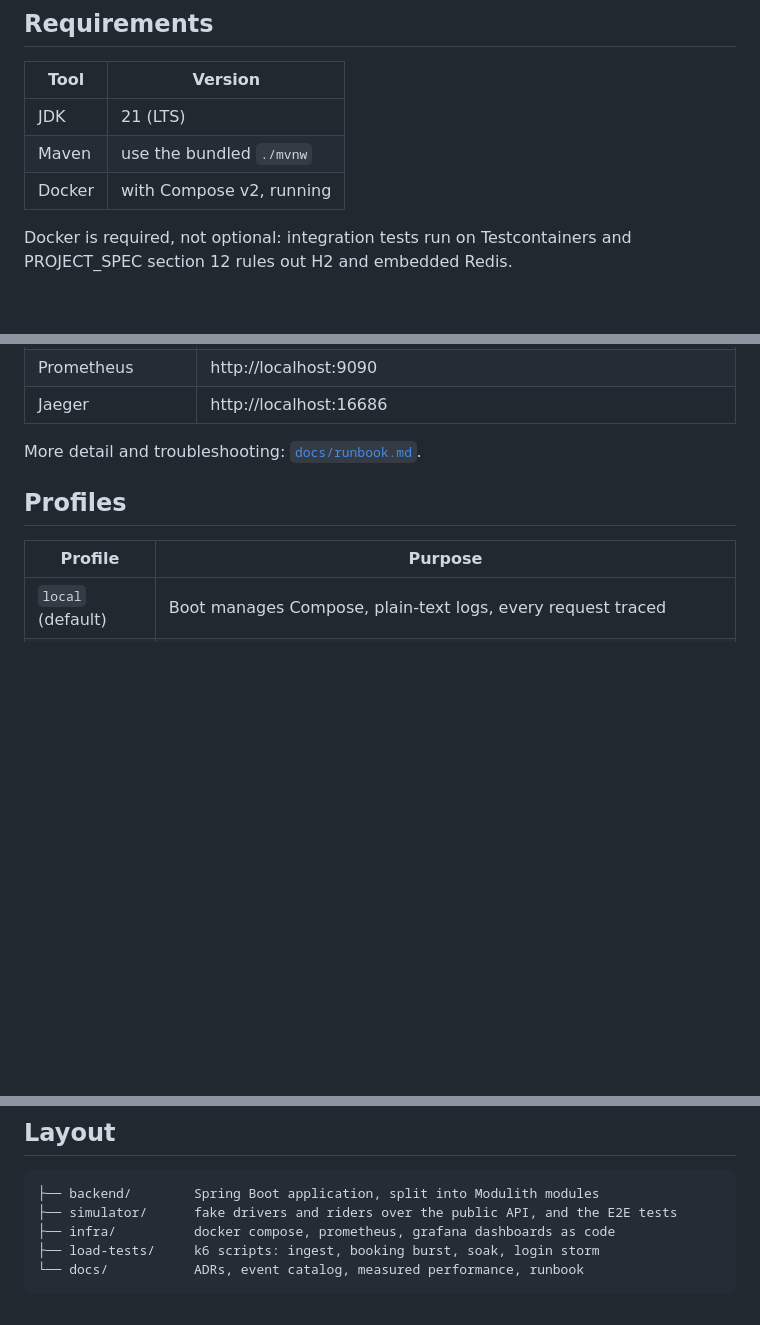
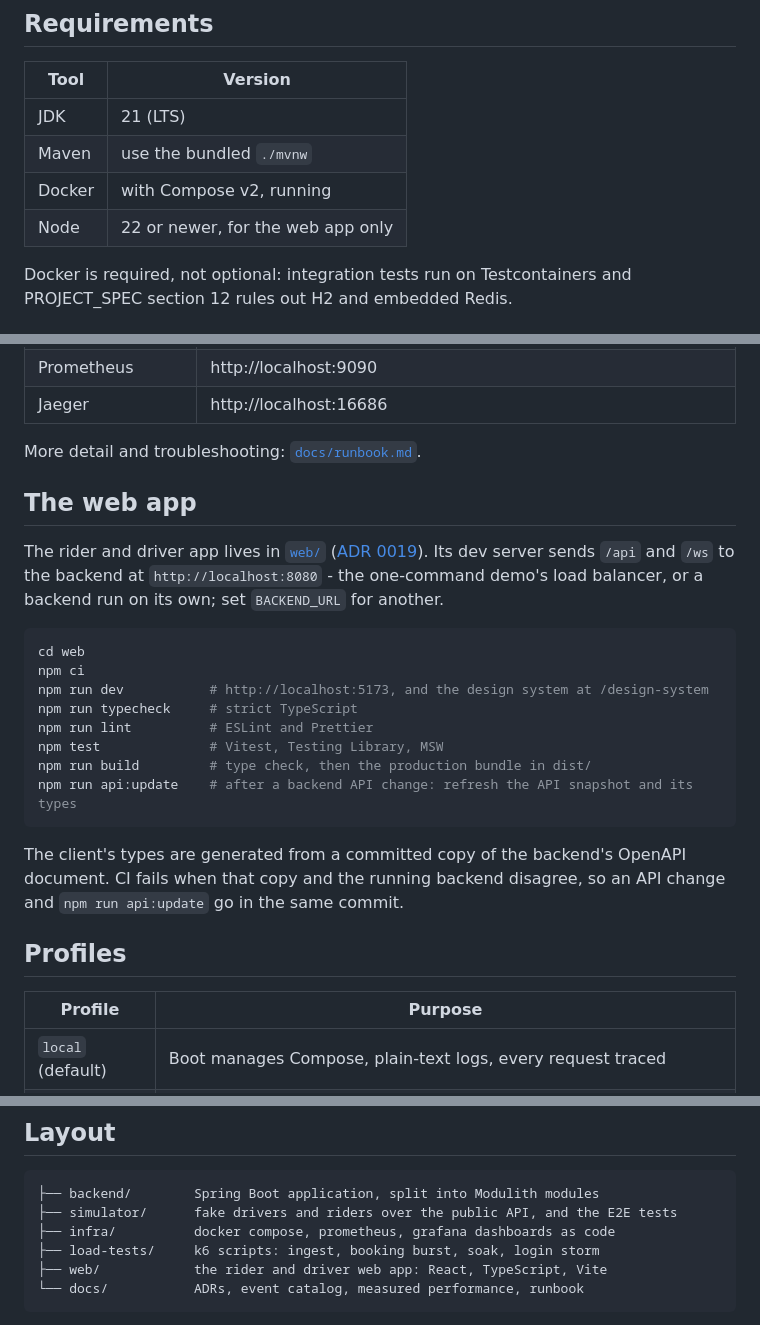
Before and after one commit to Ayushraj06-bit/TripEngine, a Markdown page: docs/development.md, 3 parts joined by grey strips. GitHub-like rendering; blank space fills up the shorter version.

````diff
--- a/docs/development.md
+++ b/docs/development.md
@@ -186,6 +186,7 @@ change an entry or to commit a transaction that does not balance
 | JDK | 21 (LTS) |
 | Maven | use the bundled `./mvnw` |
 | Docker | with Compose v2, running |
+| Node | 22 or newer, for the web app only |
 
 Docker is required, not optional: integration tests run on Testcontainers and
 PROJECT_SPEC section 12 rules out H2 and embedded Redis.
@@ -219,6 +220,27 @@ docker compose -f infra/docker-compose.yml ps     # all six healthy?
 | Jaeger | http://localhost:16686 |
 
 More detail and troubleshooting: [`docs/runbook.md`](runbook.md).
+
+## The web app
+
+The rider and driver app lives in [`web/`](../web/) ([ADR 0019](adr/0019-web-client.md)). Its
+dev server sends `/api` and `/ws` to the backend at `http://localhost:8080` - the one-command
+demo's load balancer, or a backend run on its own; set `BACKEND_URL` for another.
+
+```bash
+cd web
+npm ci
+npm run dev           # http://localhost:5173, and the design system at /design-system
+npm run typecheck     # strict TypeScript
+npm run lint          # ESLint and Prettier
+npm test              # Vitest, Testing Library, MSW
+npm run build         # type check, then the production bundle in dist/
+npm run api:update    # after a backend API change: refresh the API snapshot and its types
+```
+
+The client's types are generated from a committed copy of the backend's OpenAPI document. CI
+fails when that copy and the running backend disagree, so an API change and `npm run api:update`
+go in the same commit.
 
 ## Profiles
 
@@ -254,6 +276,7 @@ JaCoCo reports coverage; the 80% gate on `trip`, `matching`, `pricing` and
 ├── simulator/      fake drivers and riders over the public API, and the E2E tests
 ├── infra/          docker compose, prometheus, grafana dashboards as code
 ├── load-tests/     k6 scripts: ingest, booking burst, soak, login storm
+├── web/            the rider and driver web app: React, TypeScript, Vite
 └── docs/           ADRs, event catalog, measured performance, runbook
 ```
 
````
Also changed, not shown: docs/adr/0019-web-client.md (added, +69 -0 lines).
